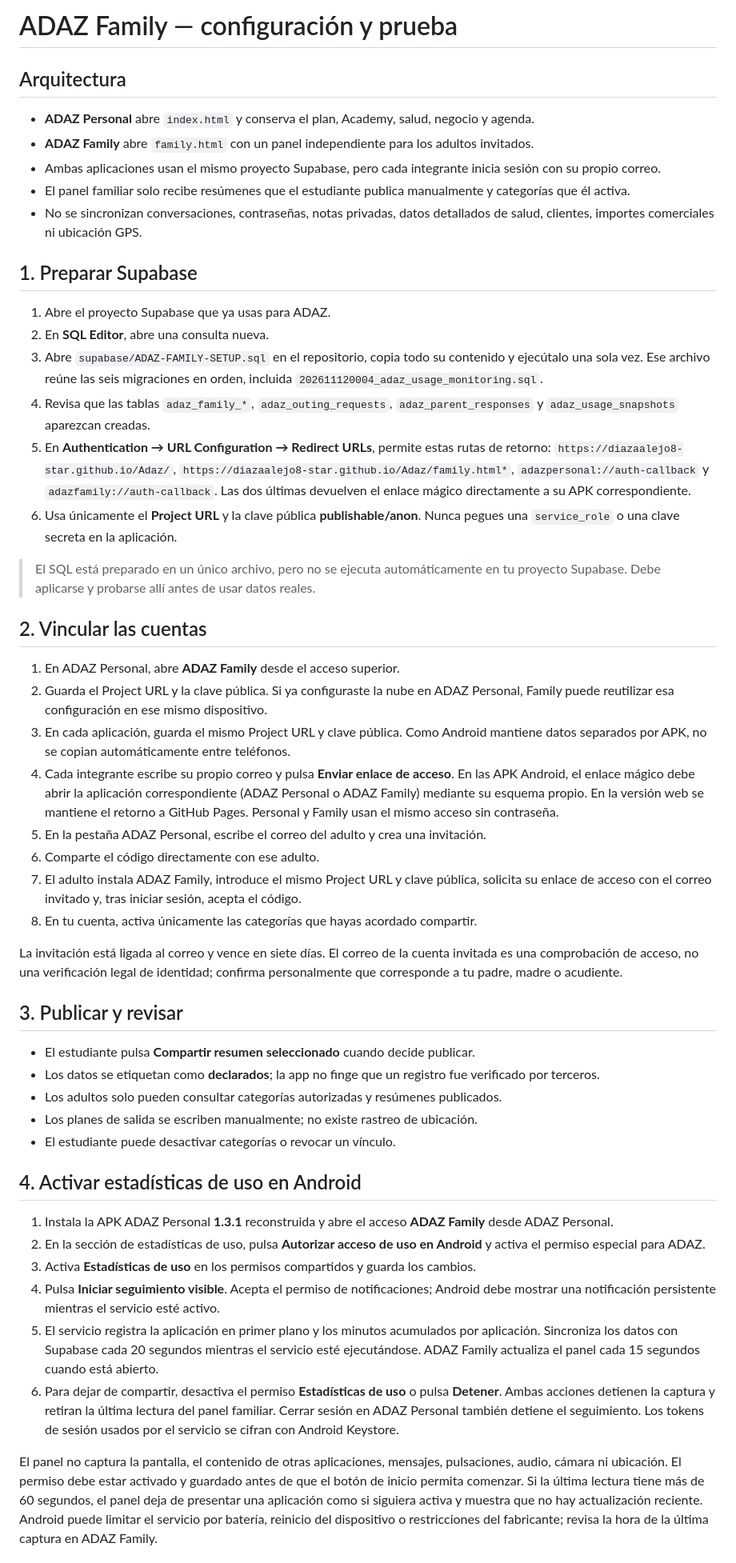
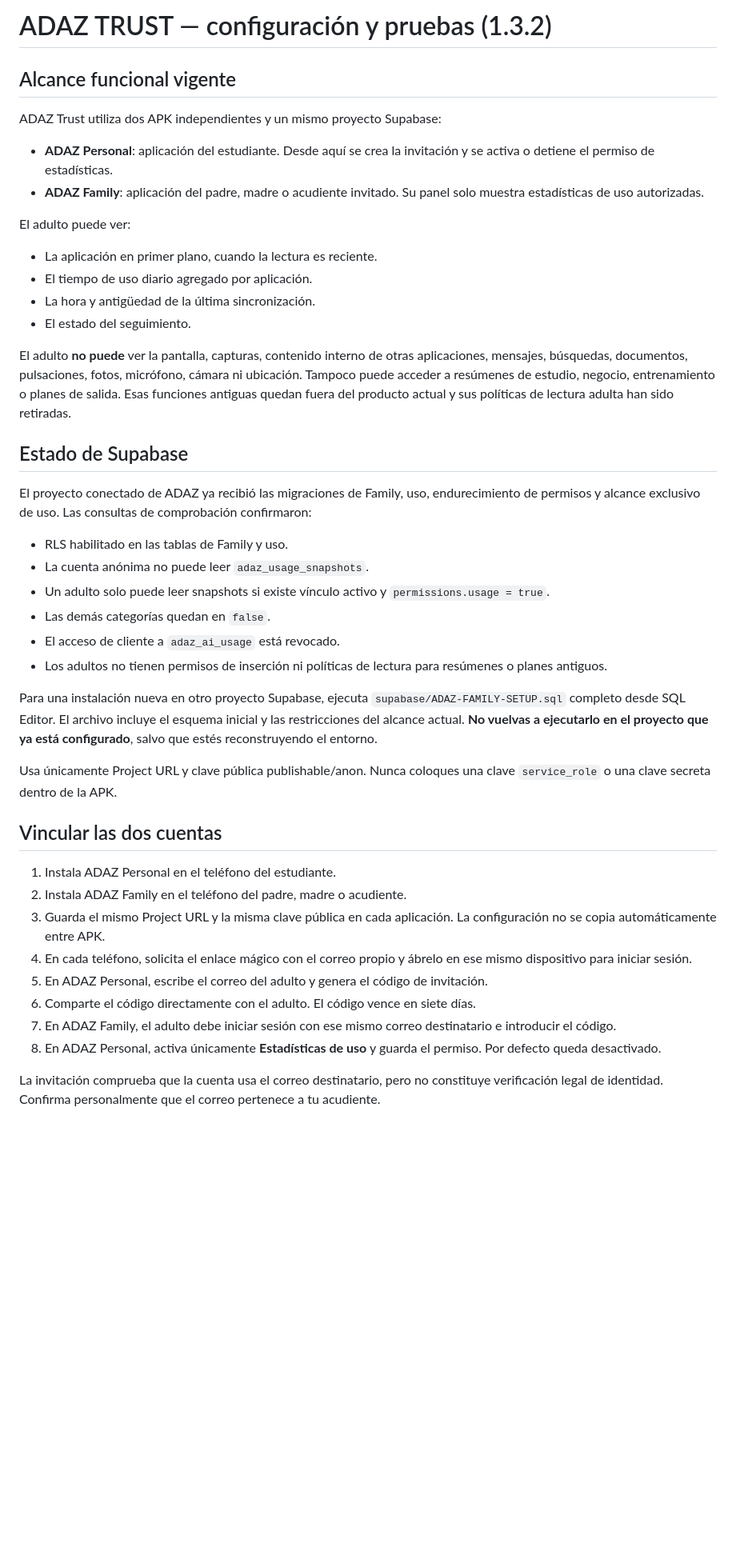
Before and after one commit to diazaalejo8-star/Adaz, a Markdown page: ADAZ-FAMILY-SETUP.md, the part around one of its changes. Shown at 80% size. Rendered like a GitHub page; blank space fills up the shorter version.

Commit message:
Rewrite ADAZ Family setup guide for usage-only scope

```diff
--- a/ADAZ-FAMILY-SETUP.md
+++ b/ADAZ-FAMILY-SETUP.md
@@ -1,53 +1,45 @@
-# ADAZ Family — configuración y prueba
+# ADAZ TRUST — configuración y pruebas (1.3.2)
 
-## Arquitectura
+## Alcance funcional vigente
 
-- **ADAZ Personal** abre `index.html` y conserva el plan, Academy, salud, negocio y agenda.
-- **ADAZ Family** abre `family.html` con un panel independiente para los adultos invitados.
-- Ambas aplicaciones usan el mismo proyecto Supabase, pero cada integrante inicia sesión con su propio correo.
-- El panel familiar solo recibe resúmenes que el estudiante publica manualmente y categorías que él activa.
-- No se sincronizan conversaciones, contraseñas, notas privadas, datos detallados de salud, clientes, importes comerciales ni ubicación GPS.
+ADAZ Trust utiliza dos APK independientes y un mismo proyecto Supabase:
 
-## 1. Preparar Supabase
+- **ADAZ Personal**: aplicación del estudiante. Desde aquí se crea la invitación y se activa o detiene el permiso de estadísticas.
+- **ADAZ Family**: aplicación del padre, madre o acudiente invitado. Su panel solo muestra estadísticas de uso autorizadas.
 
-1. Abre el proyecto Supabase que ya usas para ADAZ.
-2. En **SQL Editor**, abre una consulta nueva.
-3. Abre `supabase/ADAZ-FAMILY-SETUP.sql` en el repositorio, copia todo su contenido y ejecútalo una sola vez. Ese archivo reúne las seis migraciones en orden, incluida `202611120004_adaz_usage_monitoring.sql`.
-4. Revisa que las tablas `adaz_family_*`, `adaz_outing_requests`, `adaz_parent_responses` y `adaz_usage_snapshots` aparezcan creadas.
-5. En **Authentication → URL Configuration → Redirect URLs**, permite estas rutas de retorno: `https://diazaalejo8-star.github.io/Adaz/`, `https://diazaalejo8-star.github.io/Adaz/family.html*`, `adazpersonal://auth-callback` y `adazfamily://auth-callback`. Las dos últimas devuelven el enlace mágico directamente a su APK correspondiente.
-6. Usa únicamente el **Project URL** y la clave pública **publishable/anon**. Nunca pegues una `service_role` o una clave secreta en la aplicación.
+El adulto puede ver:
+- La aplicación en primer plano, cuando la lectura es reciente.
+- El tiempo de uso diario agregado por aplicación.
+- La hora y antigüedad de la última sincronización.
+- El estado del seguimiento.
 
-> El SQL está preparado en un único archivo, pero no se ejecuta automáticamente en tu proyecto Supabase. Debe aplicarse y probarse allí antes de usar datos reales.
+El adulto **no puede** ver la pantalla, capturas, contenido interno de otras aplicaciones, mensajes, búsquedas, documentos, pulsaciones, fotos, micrófono, cámara ni ubicación. Tampoco puede acceder a resúmenes de estudio, negocio, entrenamiento o planes de salida. Esas funciones antiguas quedan fuera del producto actual y sus políticas de lectura adulta han sido retiradas.
 
-## 2. Vincular las cuentas
+## Estado de Supabase
 
-1. En ADAZ Personal, abre **ADAZ Family** desde el acceso superior.
-2. Guarda el Project URL y la clave pública. Si ya configuraste la nube en ADAZ Personal, Family puede reutilizar esa configuración en ese mismo dispositivo.
-3. En cada aplicación, guarda el mismo Project URL y clave pública. Como Android mantiene datos separados por APK, no se copian automáticamente entre teléfonos.
-4. Cada integrante escribe su propio correo y pulsa **Enviar enlace de acceso**. En las APK Android, el enlace mágico debe abrir la aplicación correspondiente (ADAZ Personal o ADAZ Family) mediante su esquema propio. En la versión web se mantiene el retorno a GitHub Pages. Personal y Family usan el mismo acceso sin contraseña.
-4. En la pestaña ADAZ Personal, escribe el correo del adulto y crea una invitación.
-5. Comparte el código directamente con ese adulto.
-6. El adulto instala ADAZ Family, introduce el mismo Project URL y clave pública, solicita su enlace de acceso con el correo invitado y, tras iniciar sesión, acepta el código.
-7. En tu cuenta, activa únicamente las categorías que hayas acordado compartir.
+El proyecto conectado de ADAZ ya recibió las migraciones de Family, uso, endurecimiento de permisos y alcance exclusivo de uso. Las consultas de comprobación confirmaron:
 
-La invitación está ligada al correo y vence en siete días. El correo de la cuenta invitada es una comprobación de acceso, no una verificación legal de identidad; confirma personalmente que corresponde a tu padre, madre o acudiente.
+- RLS habilitado en las tablas de Family y uso.
+- La cuenta anónima no puede leer `adaz_usage_snapshots`.
+- Un adulto solo puede leer snapshots si existe vínculo activo y `permissions.usage = true`.
+- Las demás categorías quedan en `false`.
+- El acceso de cliente a `adaz_ai_usage` está revocado.
+- Los adultos no tienen permisos de inserción ni políticas de lectura para resúmenes o planes antiguos.
 
-## 3. Publicar y revisar
+Para una instalación nueva en otro proyecto Supabase, ejecuta `supabase/ADAZ-FAMILY-SETUP.sql` completo desde SQL Editor. El archivo incluye el esquema inicial y las restricciones del alcance actual. **No vuelvas a ejecutarlo en el proyecto que ya está configurado**, salvo que estés reconstruyendo el entorno.
 
-- El estudiante pulsa **Compartir resumen seleccionado** cuando decide publicar.
-- Los datos se etiquetan como **declarados**; la app no finge que un registro fue verificado por terceros.
-- Los adultos solo pueden consultar categorías autorizadas y resúmenes publicados.
-- Los planes de salida se escriben manualmente; no existe rastreo de ubicación.
-- El estudiante puede desactivar categorías o revocar un vínculo.
+Usa únicamente Project URL y clave pública publishable/anon. Nunca coloques una clave `service_role` o una clave secreta dentro de la APK.
 
-## 4. Activar estadísticas de uso en Android
+## Vincular las dos cuentas
 
-1. Instala la APK ADAZ Personal **1.3.1** reconstruida y abre el acceso **ADAZ Family** desde ADAZ Personal.
-2. En la sección de estadísticas de uso, pulsa **Autorizar acceso de uso en Android** y activa el permiso especial para ADAZ.
-3. Activa **Estadísticas de uso** en los permisos compartidos y guarda los cambios.
-4. Pulsa **Iniciar seguimiento visible**. Acepta el permiso de notificaciones; Android debe mostrar una notificación persistente mientras el servicio esté activo.
-5. El servicio registra la aplicación en primer plano y los minutos acumulados por aplicación. Sincroniza los datos con Supabase cada 20 segundos mientras el servicio esté ejecutándose. ADAZ Family actualiza el panel cada 15 segundos cuando está abierto.
-6. Para dejar de compartir, desactiva el permiso **Estadísticas de uso** o pulsa **Detener**. Ambas acciones detienen la captura y retiran la última lectura del panel familiar. Cerrar sesión en ADAZ Personal también detiene el seguimiento. Los tokens de sesión usados por el servicio se cifran con Android Keystore.
+1. Instala ADAZ Personal en el teléfono del estudiante.
+2. Instala ADAZ Family en el teléfono del padre, madre o acudiente.
+3. Guarda el mismo Project URL y la misma clave pública en cada aplicación. La configuración no se copia automáticamente entre APK.
+4. En cada teléfono, solicita el enlace mágico con el correo propio y ábrelo en ese mismo dispositivo para iniciar sesión.
+5. En ADAZ Personal, escribe el correo del adulto y genera el código de invitación.
+6. Comparte el código directamente con el adulto. El código vence en siete días.
+7. En ADAZ Family, el adulto debe iniciar sesión con ese mismo correo destinatario e introducir el código.
+8. En ADAZ Personal, activa únicamente **Estadísticas de uso** y guarda el permiso. Por defecto queda desactivado.
 
-El panel no captura la pantalla, el contenido de otras aplicaciones, mensajes, pulsaciones, audio, cámara ni ubicación. El permiso debe estar activado y guardado antes de que el botón de inicio permita comenzar. Si la última lectura tiene más de 60 segundos, el panel deja de presentar una aplicación como si siguiera activa y muestra que no hay actualización reciente. Android puede limitar el servicio por batería, reinicio del dispositivo o restricciones del fabricante; revisa la hora de la última captura en ADAZ Family.
+La invitación comprueba que la cuenta usa el correo destinatario, pero no constituye verificación legal de identidad. Confirma personalmente que el correo pertenece a tu acudiente.
 
```
Also changed, not shown: other parts of ADAZ-FAMILY-SETUP.md (+38 -18 lines).
